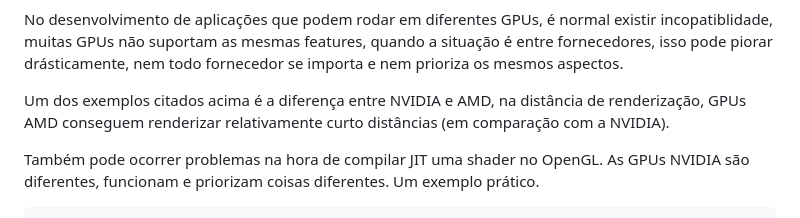
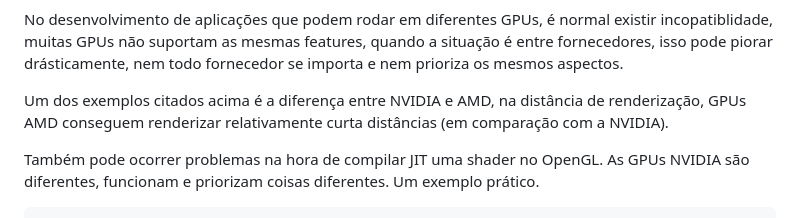
Before and after one commit to butecodosdevs/GPU-paralelismo, a Markdown page: 8/8-.md, the part around the change. Drawn GitHub-style.

```diff
--- a/8/8-.md
+++ b/8/8-.md
@@ -67,7 +67,7 @@ Essas extensões também funcionam dentro de shaders, possibilitando algumas oti
 No desenvolvimento de aplicações que podem rodar em diferentes GPUs, é normal existir incopatiblidade, muitas GPUs não suportam
 as mesmas features, quando a situação é entre fornecedores, isso pode piorar drásticamente, nem todo fornecedor se importa e nem prioriza os mesmos aspectos.
 
-Um dos exemplos citados acima é a diferença entre NVIDIA e AMD, na distância de renderização, GPUs AMD conseguem renderizar relativamente curto distâncias
+Um dos exemplos citados acima é a diferença entre NVIDIA e AMD, na distância de renderização, GPUs AMD conseguem renderizar relativamente curta distâncias
 (em comparação com a NVIDIA).
 
 Também pode ocorrer problemas na hora de compilar JIT uma shader no OpenGL. As GPUs NVIDIA são diferentes, funcionam e priorizam coisas diferentes.
```
